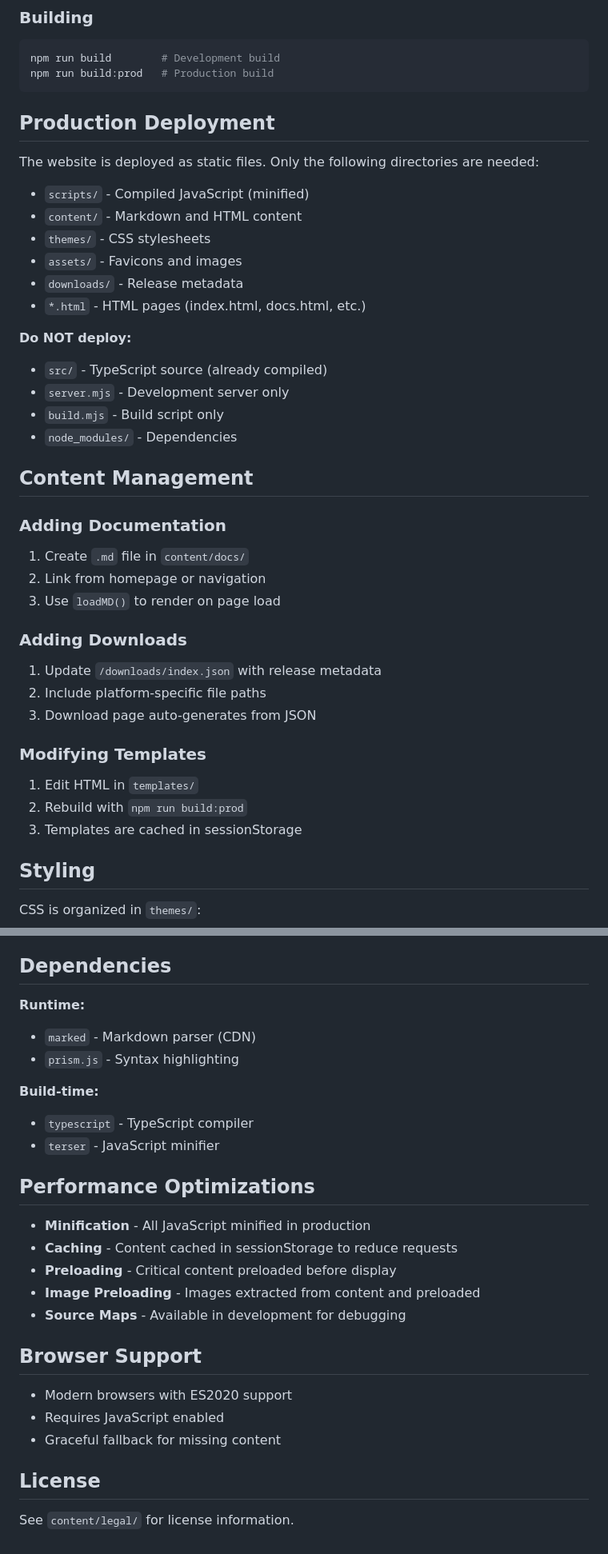
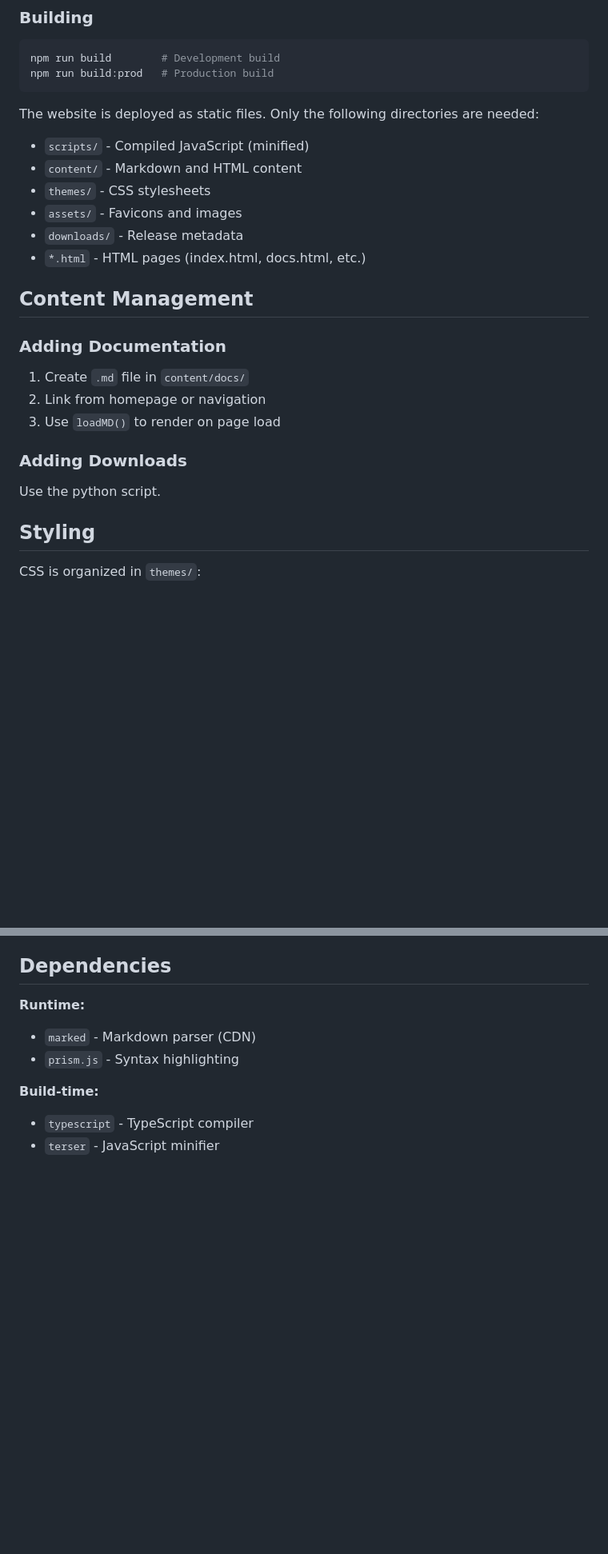
Before and after one commit to DanielLMcGuire/Phasor-Website, a Markdown page: phasor/README.md, 2 parts joined by grey strips. Shown at 80% size. Drawn GitHub-style; blank space fills up the shorter version.

````diff
--- a/phasor/README.md
+++ b/phasor/README.md
@@ -120,8 +116,6 @@ npm run build        # Development build
 npm run build:prod   # Production build
 ```
 
-## Production Deployment
-
 The website is deployed as static files. Only the following directories are needed:
 
 - `scripts/` - Compiled JavaScript (minified)
@@ -131,12 +125,6 @@ The website is deployed as static files. Only the following directories are need
 - `downloads/` - Release metadata
 - `*.html` - HTML pages (index.html, docs.html, etc.)
 
-**Do NOT deploy:**
-- `src/` - TypeScript source (already compiled)
-- `server.mjs` - Development server only
-- `build.mjs` - Build script only
-- `node_modules/` - Dependencies
-
 ## Content Management
 
 ### Adding Documentation
@@ -145,14 +133,7 @@ The website is deployed as static files. Only the following directories are need
 3. Use `loadMD()` to render on page load
 
 ### Adding Downloads
-1. Update `/downloads/index.json` with release metadata
-2. Include platform-specific file paths
-3. Download page auto-generates from JSON
-
-### Modifying Templates
-1. Edit HTML in `templates/`
-2. Rebuild with `npm run build:prod`
-3. Templates are cached in sessionStorage
+Use the python script.
 
 ## Styling
 
@@ -171,21 +152,3 @@ Theme switching uses CSS custom properties (variables) controlled by `data-theme
 **Build-time:**
 - `typescript` - TypeScript compiler
 - `terser` - JavaScript minifier
-
-## Performance Optimizations
-
-- **Minification** - All JavaScript minified in production
-- **Caching** - Content cached in sessionStorage to reduce requests
-- **Preloading** - Critical content preloaded before display
-- **Image Preloading** - Images extracted from content and preloaded
-- **Source Maps** - Available in development for debugging
-
-## Browser Support
-
-- Modern browsers with ES2020 support
-- Requires JavaScript enabled
-- Graceful fallback for missing content
-
-## License
-
-See `content/legal/` for license information.
````
Also changed, not shown: other parts of phasor/README.md (+0 -4 lines).
